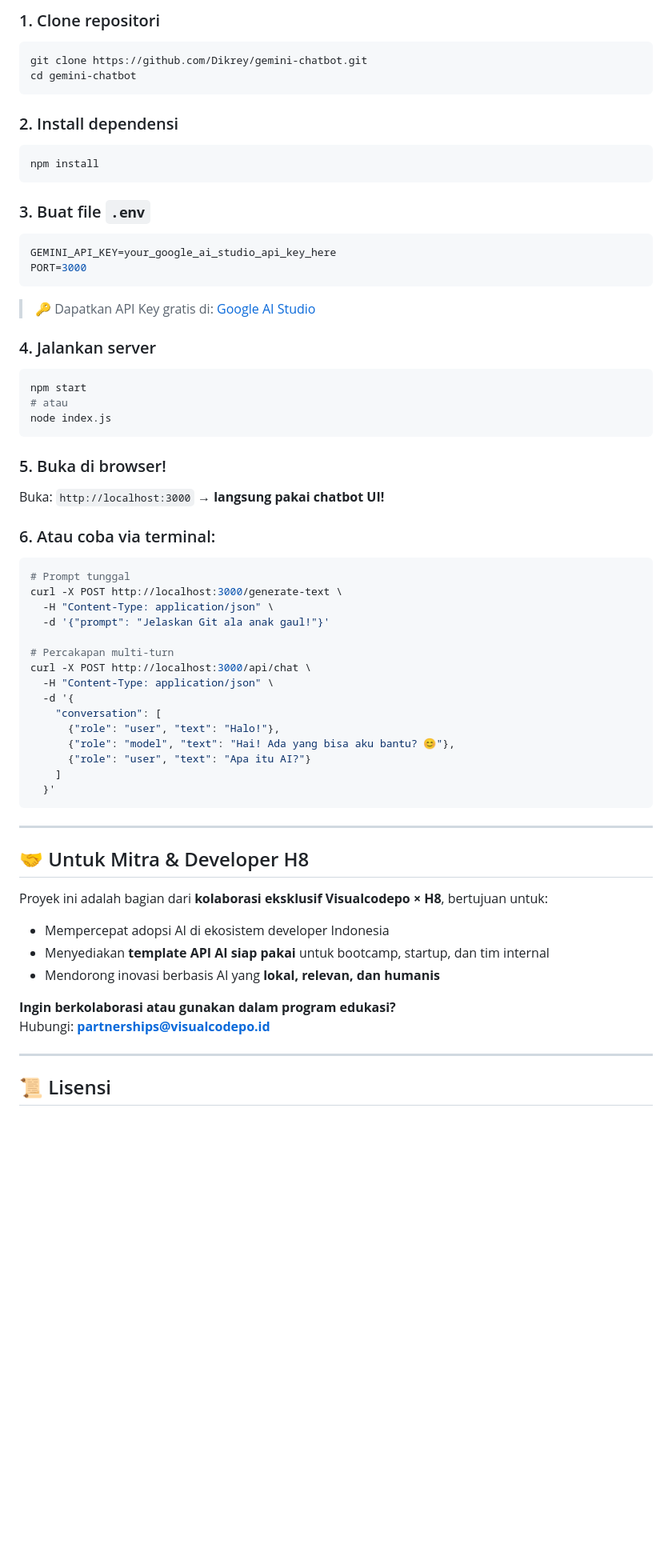
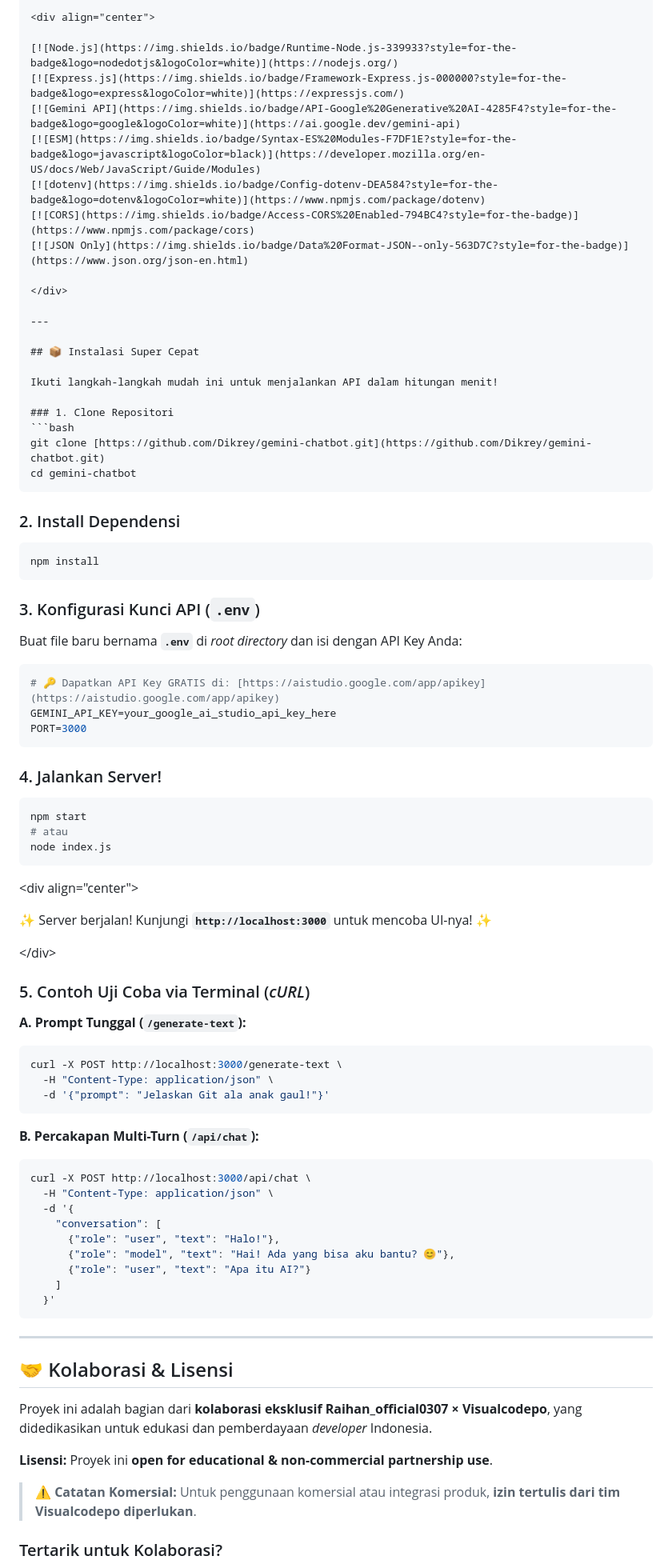
Before and after one commit to Dikrey/gemini-chatbot, a Markdown page: README.md, the part around one of its changes. Shown at 80% size. GitHub-like rendering; blank space fills up the shorter version.

Commit message:
Implement Gemini Chatbot API”

`````diff
--- a/README.md
+++ b/README.md
@@ -93,40 +101,71 @@ Contoh respons:
 
-### 1. Clone repositori
+<div align="center">
+
+[![Node.js](https://img.shields.io/badge/Runtime-Node.js-339933?style=for-the-badge&logo=nodedotjs&logoColor=white)](https://nodejs.org/)
+[![Express.js](https://img.shields.io/badge/Framework-Express.js-000000?style=for-the-badge&logo=express&logoColor=white)](https://expressjs.com/)
+[![Gemini API](https://img.shields.io/badge/API-Google%20Generative%20AI-4285F4?style=for-the-badge&logo=google&logoColor=white)](https://ai.google.dev/gemini-api)
+[![ESM](https://img.shields.io/badge/Syntax-ES%20Modules-F7DF1E?style=for-the-badge&logo=javascript&logoColor=black)](https://developer.mozilla.org/en-US/docs/Web/JavaScript/Guide/Modules)
+[![dotenv](https://img.shields.io/badge/Config-dotenv-DEA584?style=for-the-badge&logo=dotenv&logoColor=white)](https://www.npmjs.com/package/dotenv)
+[![CORS](https://img.shields.io/badge/Access-CORS%20Enabled-794BC4?style=for-the-badge)](https://www.npmjs.com/package/cors)
+[![JSON Only](https://img.shields.io/badge/Data%20Format-JSON--only-563D7C?style=for-the-badge)](https://www.json.org/json-en.html)
+
+</div>
+
+---
+
+## 📦 Instalasi Super Cepat
+
+Ikuti langkah-langkah mudah ini untuk menjalankan API dalam hitungan menit!
+
+### 1. Clone Repositori
 ```bash
-git clone https://github.com/Dikrey/gemini-chatbot.git
+git clone [https://github.com/Dikrey/gemini-chatbot.git](https://github.com/Dikrey/gemini-chatbot.git)
 cd gemini-chatbot
-```
+````
 
-### 2. Install dependensi
+### 2\. Install Dependensi
+
 ```bash
 npm install
 ```
 
-### 3. Buat file `.env`
+### 3\. Konfigurasi Kunci API (`.env`)
+
+Buat file baru bernama **`.env`** di *root directory* dan isi dengan API Key Anda:
+
 ```env
+# 🔑 Dapatkan API Key GRATIS di: [https://aistudio.google.com/app/apikey](https://aistudio.google.com/app/apikey)
 GEMINI_API_KEY=your_google_ai_studio_api_key_here
 PORT=3000
 ```
-> 🔑 Dapatkan API Key gratis di: [Google AI Studio](https://aistudio.google.com/app/apikey)
 
-### 4. Jalankan server
+### 4\. Jalankan Server\!
+
 ```bash
 npm start
 # atau
 node index.js
 ```
 
-### 5. Buka di browser!
-Buka: `http://localhost:3000` → **langsung pakai chatbot UI!**
+\<div align="center"\>
 
-### 6. Atau coba via terminal:
+✨ Server berjalan\! Kunjungi **`http://localhost:3000`** untuk mencoba UI-nya\! ✨
+
+\</div\>
+
+### 5\. Contoh Uji Coba via Terminal (*cURL*)
+
+**A. Prompt Tunggal (`/generate-text`):**
+
 ```bash
-# Prompt tunggal
 curl -X POST http://localhost:3000/generate-text \
   -H "Content-Type: application/json" \
   -d '{"prompt": "Jelaskan Git ala anak gaul!"}'
+```
 
-# Percakapan multi-turn
+**B. Percakapan Multi-Turn (`/api/chat`):**
+
+```bash
 curl -X POST http://localhost:3000/api/chat \
   -H "Content-Type: application/json" \
   -d '{
@@ -138,19 +177,15 @@ curl -X POST http://localhost:3000/api/chat \
   }'
 ```
 
----
+-----
 
-## 🤝 Untuk Mitra & Developer H8
+## 🤝 Kolaborasi & Lisensi
 
-Proyek ini adalah bagian dari **kolaborasi eksklusif Visualcodepo × H8**, bertujuan untuk:
-- Mempercepat adopsi AI di ekosistem developer Indonesia
-- Menyediakan **template API AI siap pakai** untuk bootcamp, startup, dan tim internal
-- Mendorong inovasi berbasis AI yang **lokal, relevan, dan humanis**
+Proyek ini adalah bagian dari **kolaborasi eksklusif Raihan\_official0307 × Visualcodepo**, yang didedikasikan untuk edukasi dan pemberdayaan *developer* Indonesia.
 
-**Ingin berkolaborasi atau gunakan dalam program edukasi?**
-Hubungi: **partnerships@visualcodepo.id**
+**Lisensi:** Proyek ini **open for educational & non-commercial partnership use**.
 
----
+> **⚠️ Catatan Komersial:** Untuk penggunaan komersial atau integrasi produk, **izin tertulis dari tim Visualcodepo diperlukan**.
 
-## 📜 Lisensi
+### Tertarik untuk Kolaborasi?
 
`````
Also changed, not shown: other parts of README.md (+90 -89 lines).
